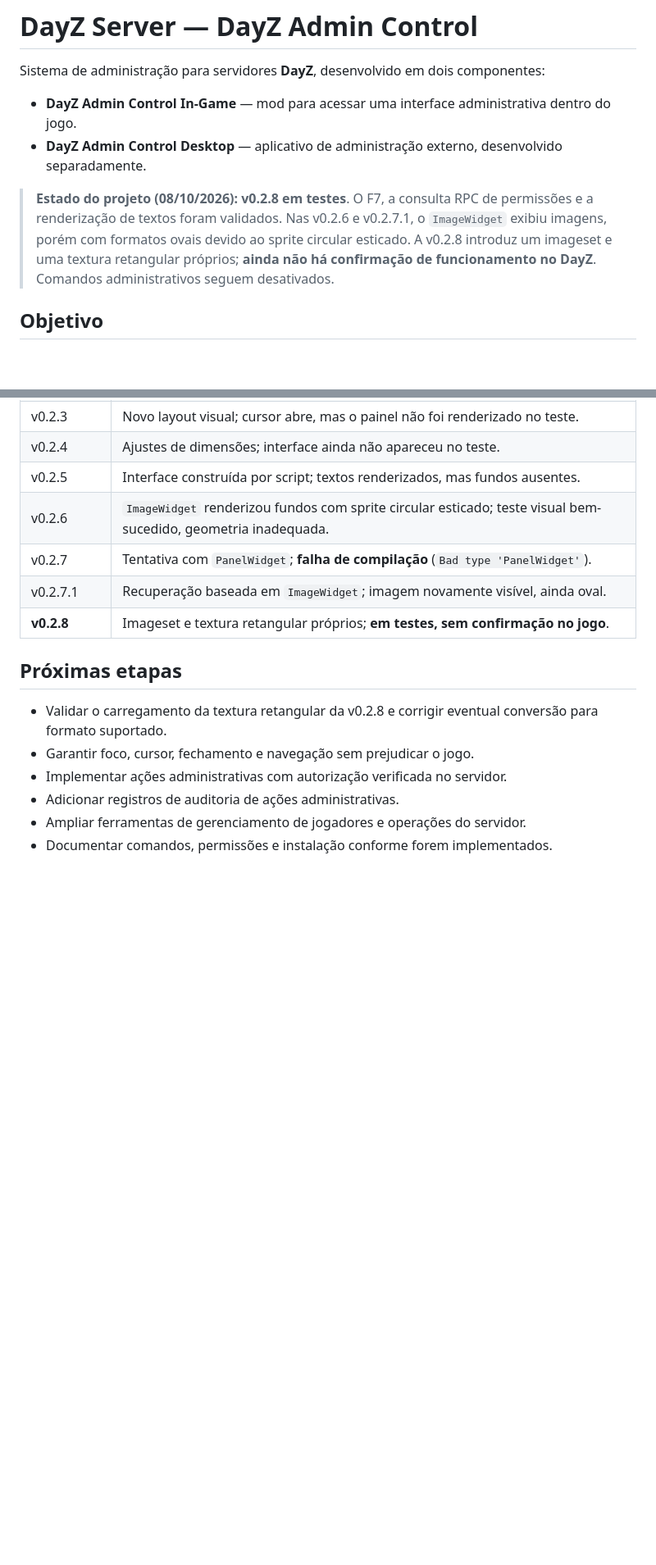
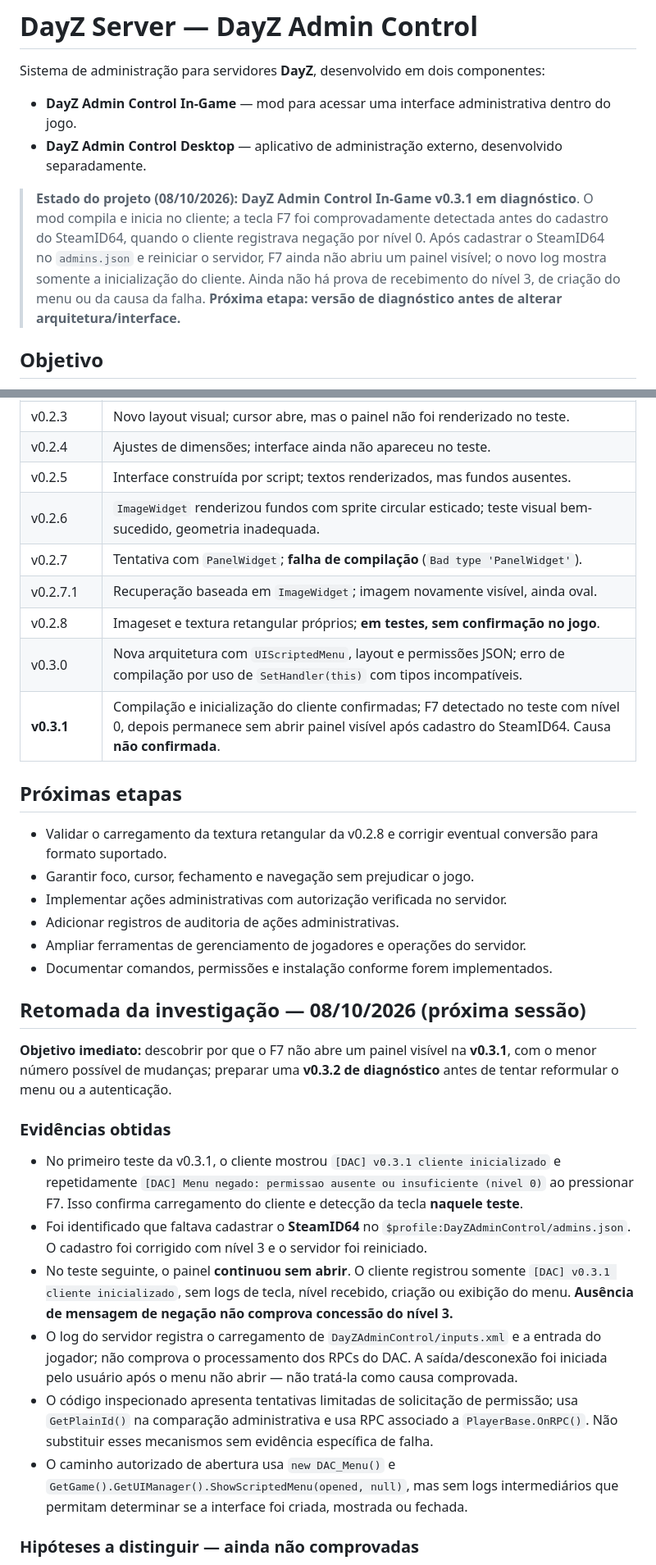
Before and after one commit to LucasSudati/DayZ_server, a Markdown page: README.md, 2 parts joined by grey strips. Shown at 82% size. Rendered like a GitHub page; blank space fills up the shorter version.

Commit message:
docs: registrar diagnostico DAC v0.3.1 e plano de retomada

```diff
--- a/README.md
+++ b/README.md
@@ -5,7 +5,7 @@ Sistema de administração para servidores **DayZ**, desenvolvido em dois compon
 - **DayZ Admin Control In-Game** — mod para acessar uma interface administrativa dentro do jogo.
 - **DayZ Admin Control Desktop** — aplicativo de administração externo, desenvolvido separadamente.
 
-> **Estado do projeto (08/10/2026):** **v0.2.8 em testes**. O F7, a consulta RPC de permissões e a renderização de textos foram validados. Nas v0.2.6 e v0.2.7.1, o `ImageWidget` exibiu imagens, porém com formatos ovais devido ao sprite circular esticado. A v0.2.8 introduz um imageset e uma textura retangular próprios; **ainda não há confirmação de funcionamento no DayZ**. Comandos administrativos seguem desativados.
+> **Estado do projeto (08/10/2026):** **DayZ Admin Control In-Game v0.3.1 em diagnóstico**. O mod compila e inicia no cliente; a tecla F7 foi comprovadamente detectada antes do cadastro do SteamID64, quando o cliente registrava negação por nível 0. Após cadastrar o SteamID64 no `admins.json` e reiniciar o servidor, F7 ainda não abriu um painel visível; o novo log mostra somente a inicialização do cliente. Ainda não há prova de recebimento do nível 3, de criação do menu ou da causa da falha. **Próxima etapa: versão de diagnóstico antes de alterar arquitetura/interface.**
 
 ## Objetivo
 
@@ -205,7 +205,9 @@ Confira os arquivos `script_*.log` do cliente e do servidor. Caso haja erros de
 | v0.2.6 | `ImageWidget` renderizou fundos com sprite circular esticado; teste visual bem-sucedido, geometria inadequada. |
 | v0.2.7 | Tentativa com `PanelWidget`; **falha de compilação** (`Bad type 'PanelWidget'`). |
 | v0.2.7.1 | Recuperação baseada em `ImageWidget`; imagem novamente visível, ainda oval. |
-| **v0.2.8** | Imageset e textura retangular próprios; **em testes, sem confirmação no jogo**. |
+| v0.2.8 | Imageset e textura retangular próprios; **em testes, sem confirmação no jogo**. |
+| v0.3.0 | Nova arquitetura com `UIScriptedMenu`, layout e permissões JSON; erro de compilação por uso de `SetHandler(this)` com tipos incompatíveis. |
+| **v0.3.1** | Compilação e inicialização do cliente confirmadas; F7 detectado no teste com nível 0, depois permanece sem abrir painel visível após cadastro do SteamID64. Causa **não confirmada**. |
 
 ## Próximas etapas
 
@@ -216,3 +218,18 @@ Confira os arquivos `script_*.log` do cliente e do servidor. Caso haja erros de
 - Ampliar ferramentas de gerenciamento de jogadores e operações do servidor.
 - Documentar comandos, permissões e instalação conforme forem implementados.
 
+## Retomada da investigação — 08/10/2026 (próxima sessão)
+
+**Objetivo imediato:** descobrir por que o F7 não abre um painel visível na **v0.3.1**, com o menor número possível de mudanças; preparar uma **v0.3.2 de diagnóstico** antes de tentar reformular o menu ou a autenticação.
+
+### Evidências obtidas
+
+- No primeiro teste da v0.3.1, o cliente mostrou `[DAC] v0.3.1 cliente inicializado` e repetidamente `[DAC] Menu negado: permissao ausente ou insuficiente (nivel 0)` ao pressionar F7. Isso confirma carregamento do cliente e detecção da tecla **naquele teste**.
+- Foi identificado que faltava cadastrar o **SteamID64** no `$profile:DayZAdminControl/admins.json`. O cadastro foi corrigido com nível 3 e o servidor foi reiniciado.
+- No teste seguinte, o painel **continuou sem abrir**. O cliente registrou somente `[DAC] v0.3.1 cliente inicializado`, sem logs de tecla, nível recebido, criação ou exibição do menu. **Ausência de mensagem de negação não comprova concessão do nível 3.**
+- O log do servidor registra o carregamento de `DayZAdminControl/inputs.xml` e a entrada do jogador; não comprova o processamento dos RPCs do DAC. A saída/desconexão foi iniciada pelo usuário após o menu não abrir — não tratá-la como causa comprovada.
+- O código inspecionado apresenta tentativas limitadas de solicitação de permissão; usa `GetPlainId()` na comparação administrativa e usa RPC associado a `PlayerBase.OnRPC()`. Não substituir esses mecanismos sem evidência específica de falha.
+- O caminho autorizado de abertura usa `new DAC_Menu()` e `GetGame().GetUIManager().ShowScriptedMenu(opened, null)`, mas sem logs intermediários que permitam determinar se a interface foi criada, mostrada ou fechada.
+
+### Hipóteses a distinguir — ainda não comprovadas
+
```
Also changed, not shown: other parts of README.md (+24 -1 lines).
